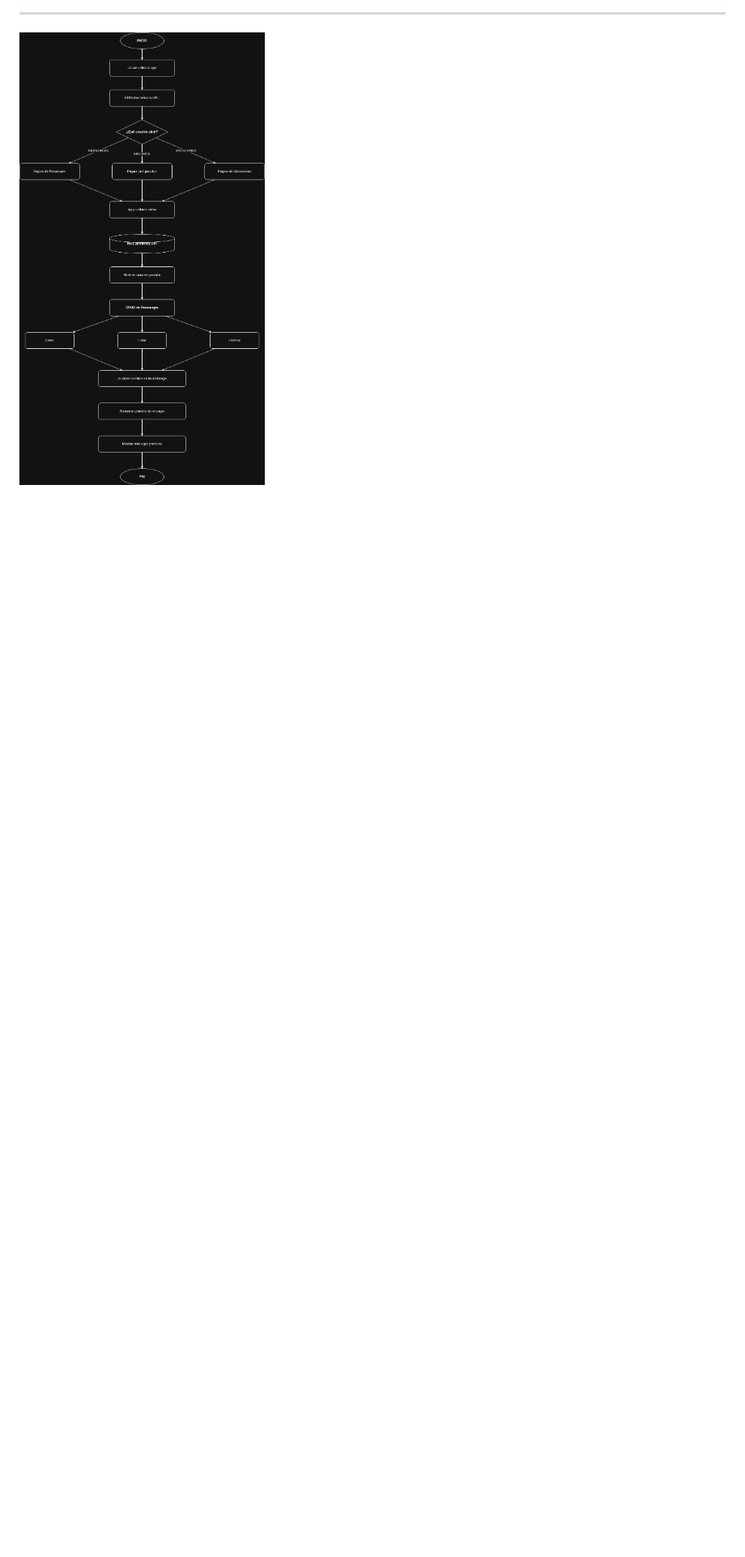
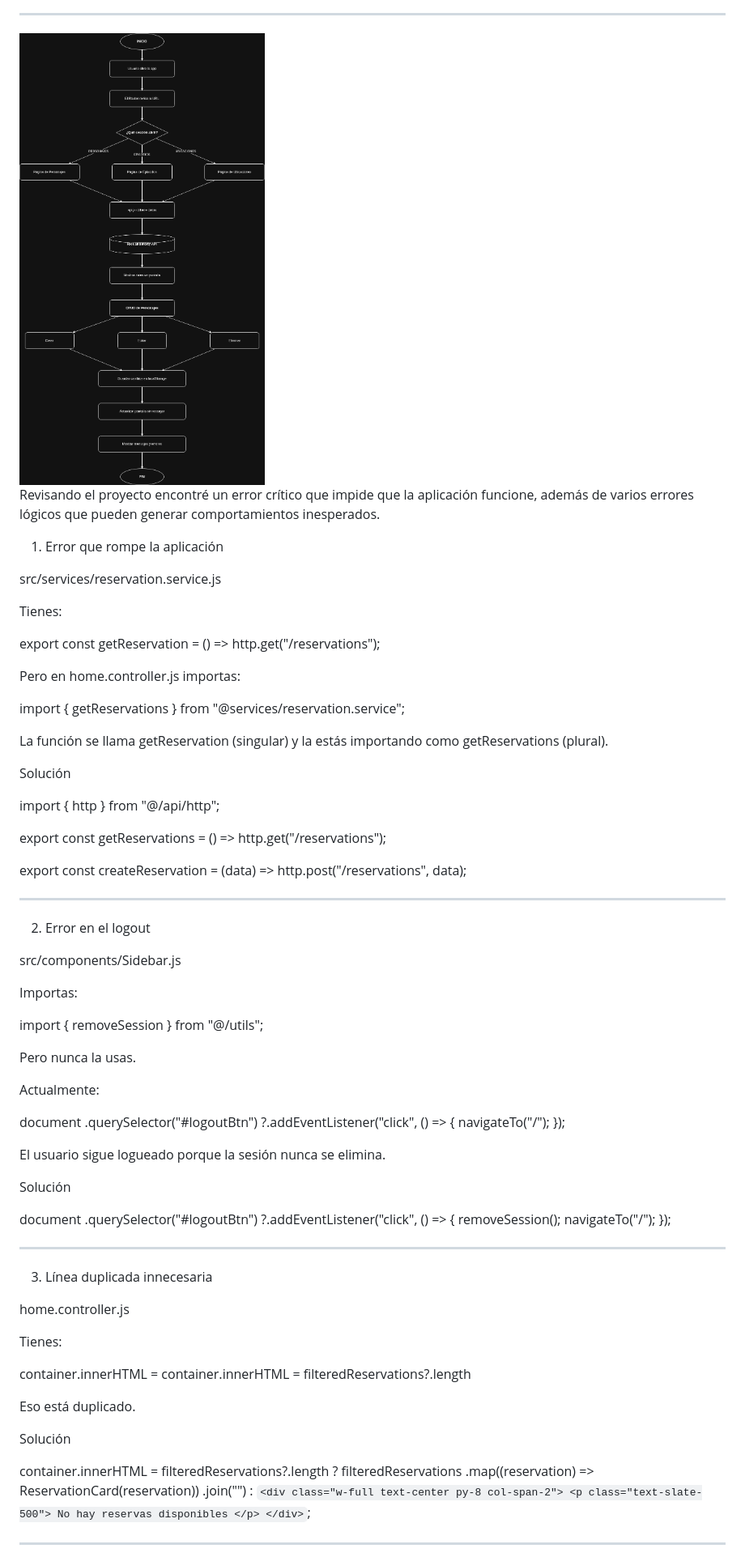
Before and after one commit to leonardo-200224/spa-final, a Markdown page: README.md, the part around one of its changes. Shown at 81% size. Rendered like a GitHub page; blank space fills up the shorter version.

```diff
--- a/README.md
+++ b/README.md
@@ -255,3 +255,93 @@ Taller Práctico S4 — Evolución de una SPA Vanilla JS
 
 ---
 <img src="S.P.A.drawio.png"  />
+
+Revisando el proyecto encontré un error crítico que impide que la aplicación funcione, además de varios errores lógicos que pueden generar comportamientos inesperados.
+
+1. Error que rompe la aplicación
+
+src/services/reservation.service.js
+
+Tienes:
+
+export const getReservation = () =>
+  http.get("/reservations");
+
+Pero en home.controller.js importas:
+
+import { getReservations } from "@services/reservation.service";
+
+La función se llama getReservation (singular) y la estás importando como getReservations (plural).
+
+Solución
+
+import { http } from "@/api/http";
+
+export const getReservations = () =>
+  http.get("/reservations");
+
+export const createReservation = (data) =>
+  http.post("/reservations", data);
+
+
+---
+
+2. Error en el logout
+
+src/components/Sidebar.js
+
+Importas:
+
+import { removeSession } from "@/utils";
+
+Pero nunca la usas.
+
+Actualmente:
+
+document
+  .querySelector("#logoutBtn")
+  ?.addEventListener("click", () => {
+    navigateTo("/");
+  });
+
+El usuario sigue logueado porque la sesión nunca se elimina.
+
+Solución
+
+document
+  .querySelector("#logoutBtn")
+  ?.addEventListener("click", () => {
+    removeSession();
+    navigateTo("/");
+  });
+
+
+---
+
+3. Línea duplicada innecesaria
+
+home.controller.js
+
+Tienes:
+
+container.innerHTML = container.innerHTML = filteredReservations?.length
+
+Eso está duplicado.
+
+Solución
+
+container.innerHTML = filteredReservations?.length
+  ? filteredReservations
+      .map((reservation) => ReservationCard(reservation))
+      .join("")
+  : `
+      <div class="w-full text-center py-8 col-span-2">
+        <p class="text-slate-500">
+          No hay reservas disponibles
+        </p>
+      </div>
+    `;
+
+
+---
+
```
Also changed, not shown: other parts of README.md (+165 -0 lines).
